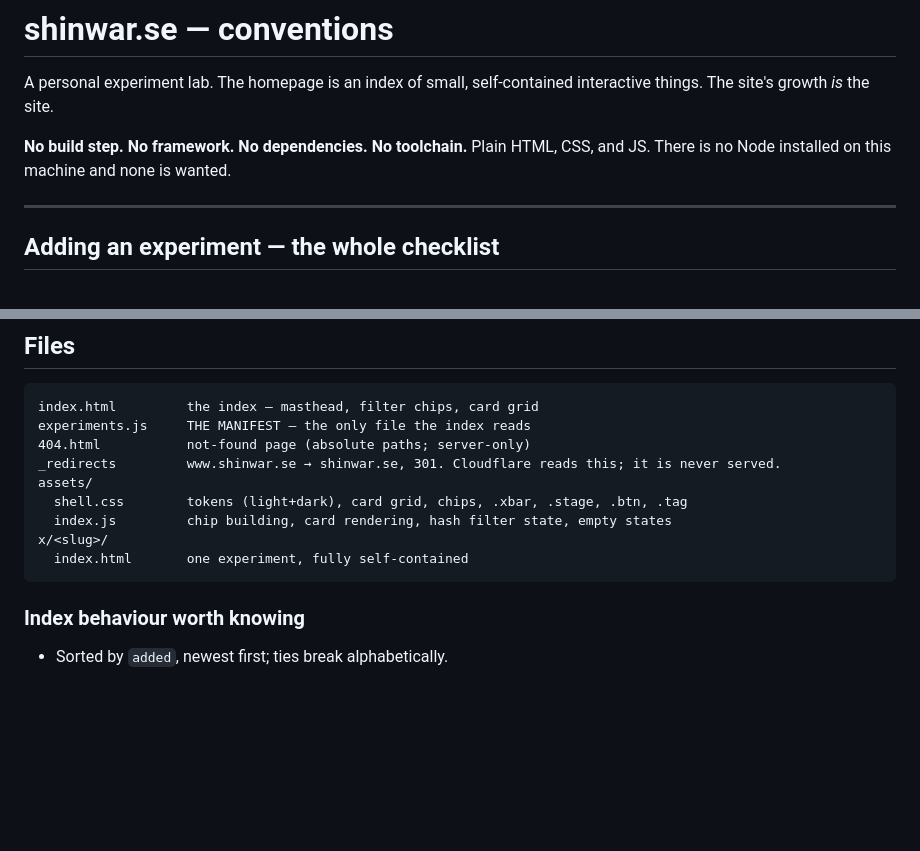
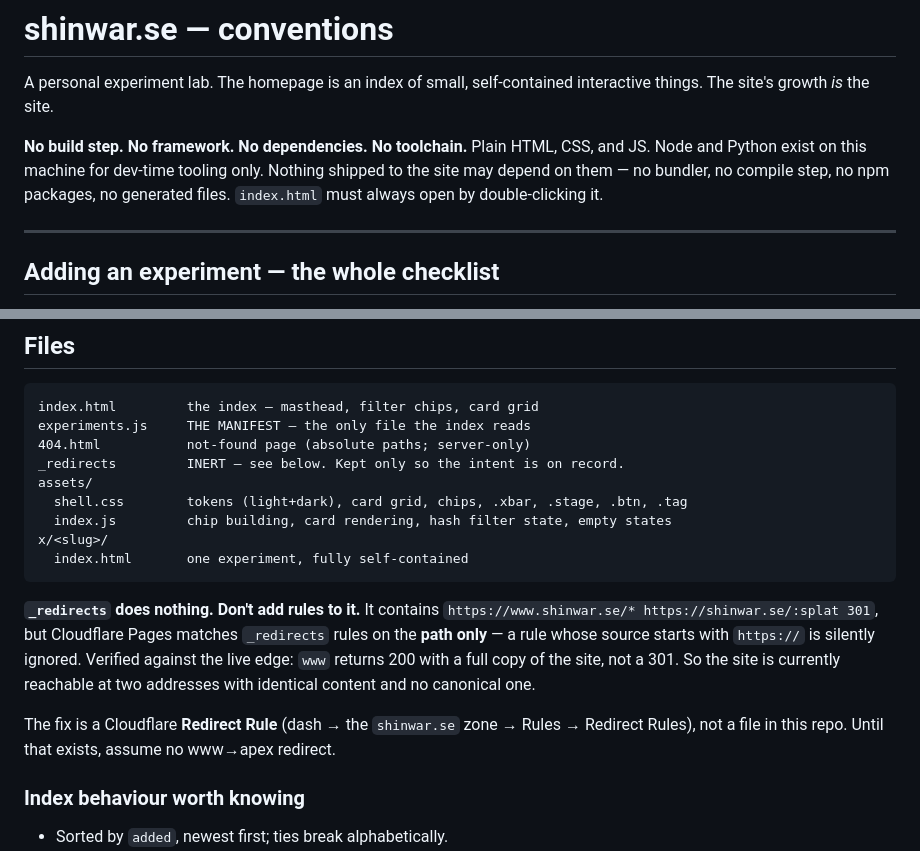
Before and after one commit to Shinwaro/shinwar, a Markdown page: CLAUDE.md, 2 parts joined by grey strips. Drawn GitHub-style; blank space fills up the shorter version.

Commit message:
Correct two false claims in CLAUDE.md
The Node line said none was installed and none wanted. Node and Python are
now installed for dev-time tooling. Restate the rule as what it actually
protects: nothing shipped to the site may depend on a toolchain.

The _redirects line claimed a working www->apex 301. Cloudflare Pages matches
_redirects on the path only, so the rule is silently ignored - verified
against the live edge, www returns 200 with a copy of the site. Document it
as inert and point at Redirect Rules as the real fix.

Co-Authored-By: Claude Opus 5 <noreply@anthropic.com>

````diff
--- a/CLAUDE.md
+++ b/CLAUDE.md
@@ -4,7 +4,9 @@ A personal experiment lab. The homepage is an index of small, self-contained int
 The site's growth *is* the site.
 
 **No build step. No framework. No dependencies. No toolchain.** Plain HTML, CSS, and JS.
-There is no Node installed on this machine and none is wanted.
+Node and Python exist on this machine for dev-time tooling only. Nothing shipped to the site may
+depend on them — no bundler, no compile step, no npm packages, no generated files. `index.html`
+must always open by double-clicking it.
 
 ---
 
@@ -131,13 +133,22 @@ vendor the file into its own folder and justify it.
 index.html         the index — masthead, filter chips, card grid
 experiments.js     THE MANIFEST — the only file the index reads
 404.html           not-found page (absolute paths; server-only)
-_redirects         www.shinwar.se → shinwar.se, 301. Cloudflare reads this; it is never served.
+_redirects         INERT — see below. Kept only so the intent is on record.
 assets/
   shell.css        tokens (light+dark), card grid, chips, .xbar, .stage, .btn, .tag
   index.js         chip building, card rendering, hash filter state, empty states
 x/<slug>/
   index.html       one experiment, fully self-contained
 ```
+
+**`_redirects` does nothing. Don't add rules to it.** It contains
+`https://www.shinwar.se/* https://shinwar.se/:splat 301`, but Cloudflare Pages matches `_redirects`
+rules on the **path only** — a rule whose source starts with `https://` is silently ignored. Verified
+against the live edge: `www` returns 200 with a full copy of the site, not a 301. So the site is
+currently reachable at two addresses with identical content and no canonical one.
+
+The fix is a Cloudflare **Redirect Rule** (dash → the `shinwar.se` zone → Rules → Redirect Rules),
+not a file in this repo. Until that exists, assume no www→apex redirect.
 
 ### Index behaviour worth knowing
 
````
